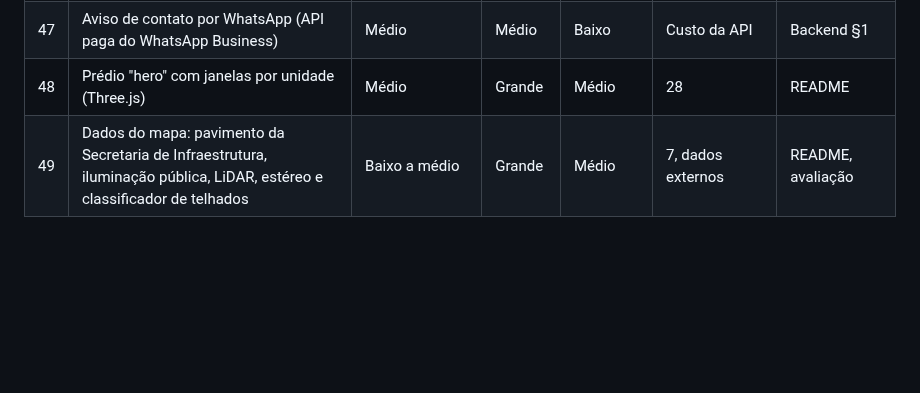
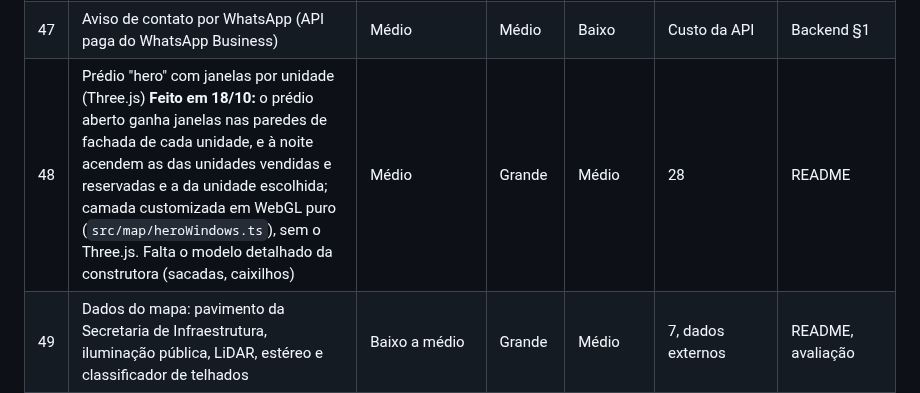
Before and after one commit to CaioLeonardoSch/real-state-3d-web-viewer, a Markdown page: docs/prioridades.md, the part around the change. GitHub-like rendering; blank space fills up the shorter version.

```diff
--- a/docs/prioridades.md
+++ b/docs/prioridades.md
@@ -91,7 +91,7 @@ Dependem de validação comercial. Não começar antes de P0 e P1.
 | 45 | Anunciar pela unidade no 3D **Feito em 18/10:** num apartamento, pavimentos e unidades por andar mostram a grade do prédio; clicar na unidade preenche o andar e o mapa destaca só ela, com o prédio translúcido; vários anúncios no mesmo prédio, cada um na sua unidade; o layout é reaproveitado (`building_layouts`, só de anúncio publicado com endereço completo). A posição é um palpite ao longo do lado maior; falta a planta da construtora | Alto (diferencial) | Grande | Médio | 28 | Backend §8 |
 | 46 | Espelho com a identidade de cada construtora e disponibilidade ao vivo para corretores credenciados **Feito em 18/10:** a incorporadora define cores, logotipo, estilo de letra e materiais do lançamento (conferidos pelo banco), que o painel do empreendimento mostra; credencia imobiliárias parceiras com cota de reservas ativas; a parceira vê preço e situação ao vivo, reserva dentro da cota e só vê quem reservou nas dela; a incorporadora vê o canal de cada reserva. Vender continua com a incorporadora; o link do corretor ainda falta. | Alto para incorporadoras | Grande | Médio | 28 | Backend §8 |
 | 47 | Aviso de contato por WhatsApp (API paga do WhatsApp Business) | Médio | Médio | Baixo | Custo da API | Backend §1 |
-| 48 | Prédio "hero" com janelas por unidade (Three.js) | Médio | Grande | Médio | 28 | README |
+| 48 | Prédio "hero" com janelas por unidade (Three.js) **Feito em 18/10:** o prédio aberto ganha janelas nas paredes de fachada de cada unidade, e à noite acendem as das unidades vendidas e reservadas e a da unidade escolhida; camada customizada em WebGL puro (`src/map/heroWindows.ts`), sem o Three.js. Falta o modelo detalhado da construtora (sacadas, caixilhos) | Médio | Grande | Médio | 28 | README |
 | 49 | Dados do mapa: pavimento da Secretaria de Infraestrutura, iluminação pública, LiDAR, estéreo e classificador de telhados | Baixo a médio | Grande | Médio | 7, dados externos | README, avaliação |
 | 50 | Deduplicação de anúncios repetidos (só num portal com vários anunciantes) | Baixo hoje | Médio | Médio | Decisão sobre o portal | Backend §5 e §8 |
 
```
Also changed, not shown: README.md (+12 -3 lines), docs/screenshots/desktop-development-night.png (added), 5 other files.
